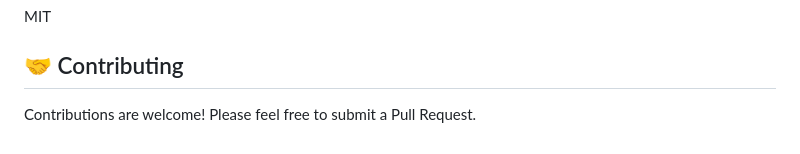
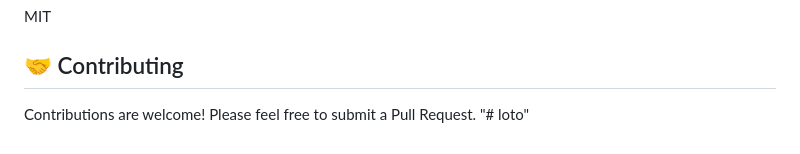
Before and after one commit to thienle99-dev/loto, a Markdown page: README.md, the part around the change. GitHub-like rendering.

```diff
--- a/README.md
+++ b/README.md
@@ -196,3 +196,4 @@ MIT
 ## 🤝 Contributing
 
 Contributions are welcome! Please feel free to submit a Pull Request.
+"# loto"
```
